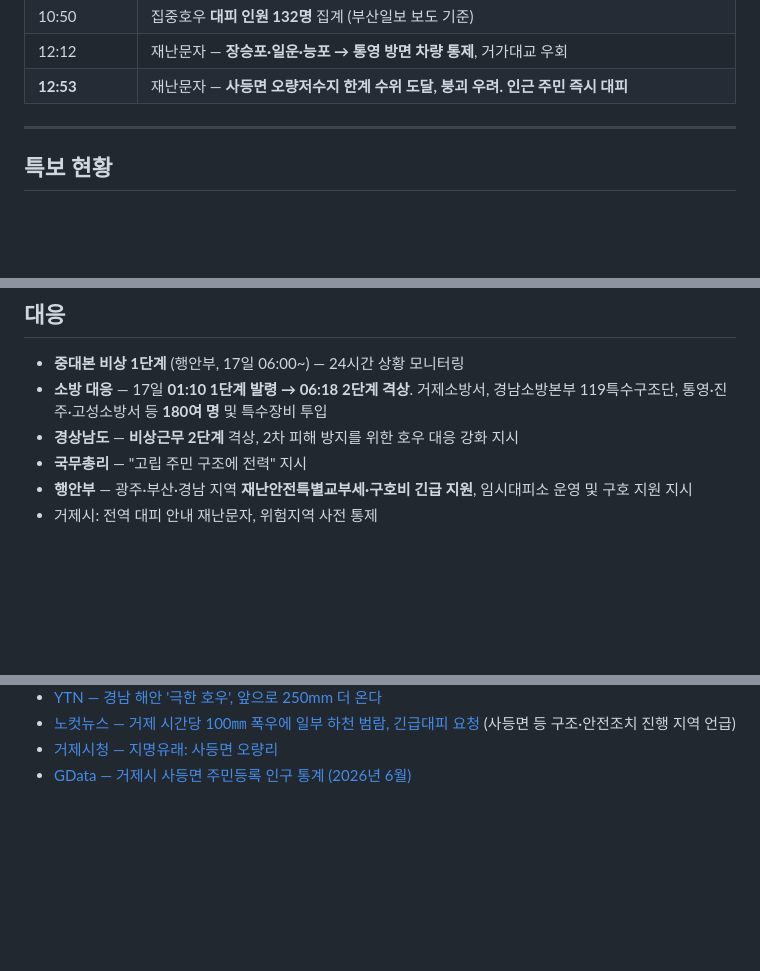
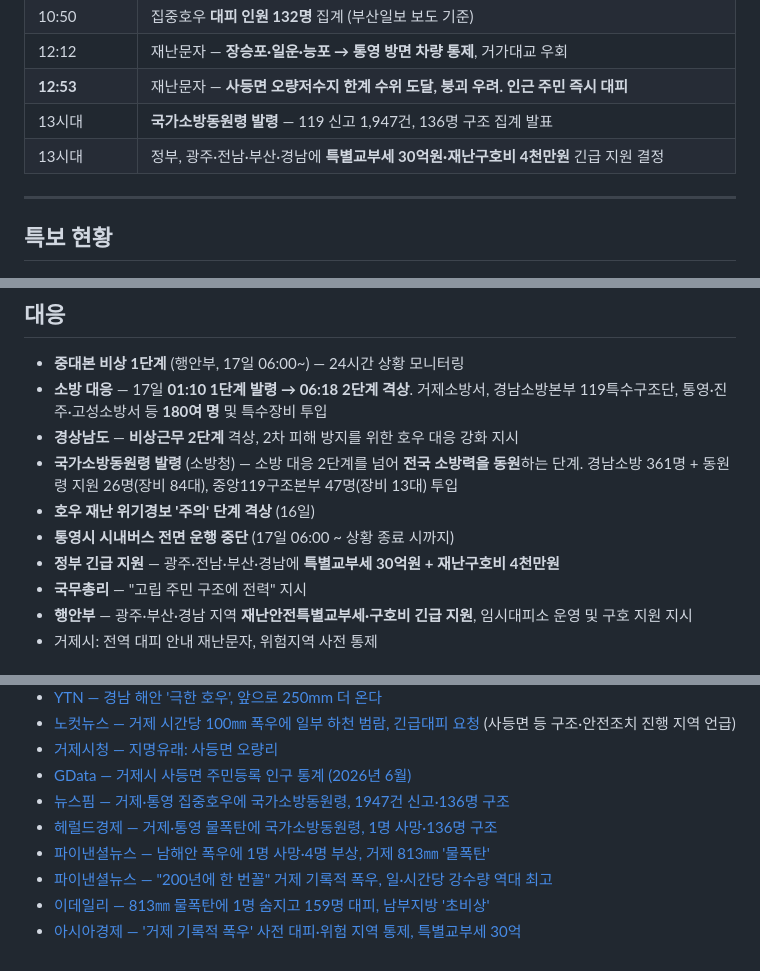
Before and after one commit to peterpantong/-, a Markdown page: geoje-heavy-rain-2026-08.md, 3 parts joined by grey strips. Drawn GitHub-style; blank space fills up the shorter version.

```diff
--- a/geoje-heavy-rain-2026-08.md
+++ b/geoje-heavy-rain-2026-08.md
@@ -55,6 +59,8 @@
 | 10:50 | 집중호우 **대피 인원 132명** 집계 (부산일보 보도 기준) |
 | 12:12 | 재난문자 — **장승포·일운·능포 → 통영 방면 차량 통제**, 거가대교 우회 |
 | **12:53** | 재난문자 — **사등면 오량저수지 한계 수위 도달, 붕괴 우려. 인근 주민 즉시 대피** |
+| 13시대 | **국가소방동원령 발령** — 119 신고 1,947건, 136명 구조 집계 발표 |
+| 13시대 | 정부, 광주·전남·부산·경남에 **특별교부세 30억원·재난구호비 4천만원** 긴급 지원 결정 |
 
 ---
 
@@ -338,6 +370,10 @@
 - **중대본 비상 1단계** (행안부, 17일 06:00~) — 24시간 상황 모니터링
 - **소방 대응** — 17일 **01:10 1단계 발령 → 06:18 2단계 격상**. 거제소방서, 경남소방본부 119특수구조단, 통영·진주·고성소방서 등 **180여 명** 및 특수장비 투입
 - **경상남도** — **비상근무 2단계** 격상, 2차 피해 방지를 위한 호우 대응 강화 지시
+- **국가소방동원령 발령** (소방청) — 소방 대응 2단계를 넘어 **전국 소방력을 동원**하는 단계. 경남소방 361명 + 동원령 지원 26명(장비 84대), 중앙119구조본부 47명(장비 13대) 투입
+- **호우 재난 위기경보 '주의' 단계 격상** (16일)
+- **통영시 시내버스 전면 운행 중단** (17일 06:00 ~ 상황 종료 시까지)
+- **정부 긴급 지원** — 광주·전남·부산·경남에 **특별교부세 30억원 + 재난구호비 4천만원**
 - **국무총리** — "고립 주민 구조에 전력" 지시
 - **행안부** — 광주·부산·경남 지역 **재난안전특별교부세·구호비 긴급 지원**, 임시대피소 운영 및 구호 지원 지시
 - 거제시: 전역 대피 안내 재난문자, 위험지역 사전 통제
@@ -412,3 +448,9 @@
 - [노컷뉴스 — 거제 시간당 100㎜ 폭우에 일부 하천 범람, 긴급대피 요청](https://www.nocutnews.co.kr/news/6563644) (사등면 등 구조·안전조치 진행 지역 언급)
 - [거제시청 — 지명유래: 사등면 오량리](https://www.geoje.go.kr/index.geoje?menuCd=DOM_000008905007004044)
 - [GData — 거제시 사등면 주민등록 인구 통계 (2026년 6월)](https://gdata.kr/population/resident/gyeongnam/geoje-si/sadeung-myeon/)
+- [뉴스핌 — 거제·통영 집중호우에 국가소방동원령, 1947건 신고·136명 구조](https://www.newspim.com/news/view/20260817000091)
+- [헤럴드경제 — 거제·통영 물폭탄에 국가소방동원령, 1명 사망·136명 구조](https://biz.heraldcorp.com/article/10843066)
+- [파이낸셜뉴스 — 남해안 폭우에 1명 사망·4명 부상, 거제 813㎜ '물폭탄'](https://www.fnnews.com/news/202608171306197782)
+- [파이낸셜뉴스 — "200년에 한 번꼴" 거제 기록적 폭우, 일·시간당 강수량 역대 최고](https://www.fnnews.com/news/202608171412449659)
+- [이데일리 — 813㎜ 물폭탄에 1명 숨지고 159명 대피, 남부지방 '초비상'](https://edaily.co.kr/News/Read?mediaCodeNo=257&newsId=01502246645548304)
+- [아시아경제 — '거제 기록적 폭우' 사전 대피·위험 지역 통제, 특별교부세 30억](https://www.asiae.co.kr/article/2026081711550340137)
```
Also changed, not shown: other parts of geoje-heavy-rain-2026-08.md (+38 -8 lines).
